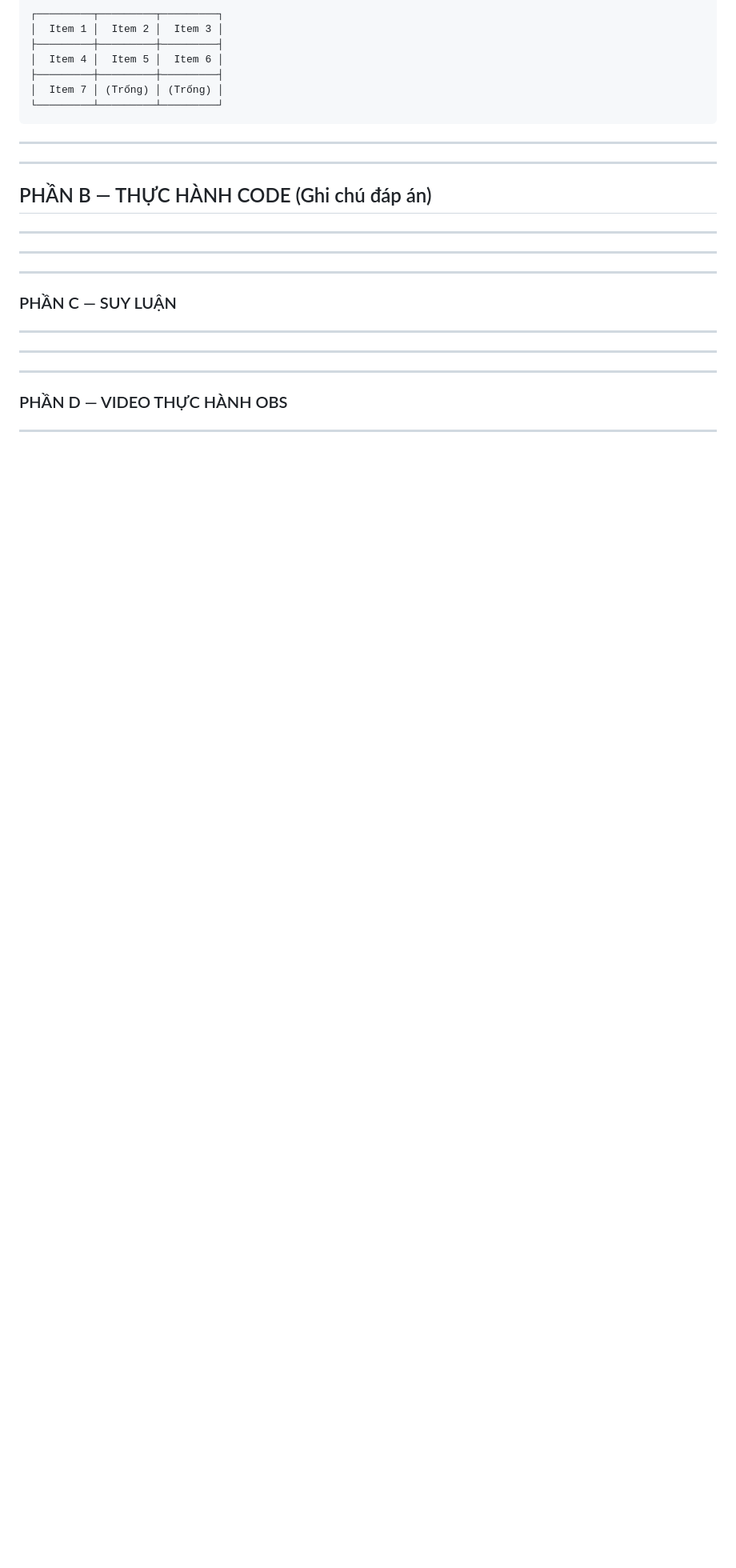
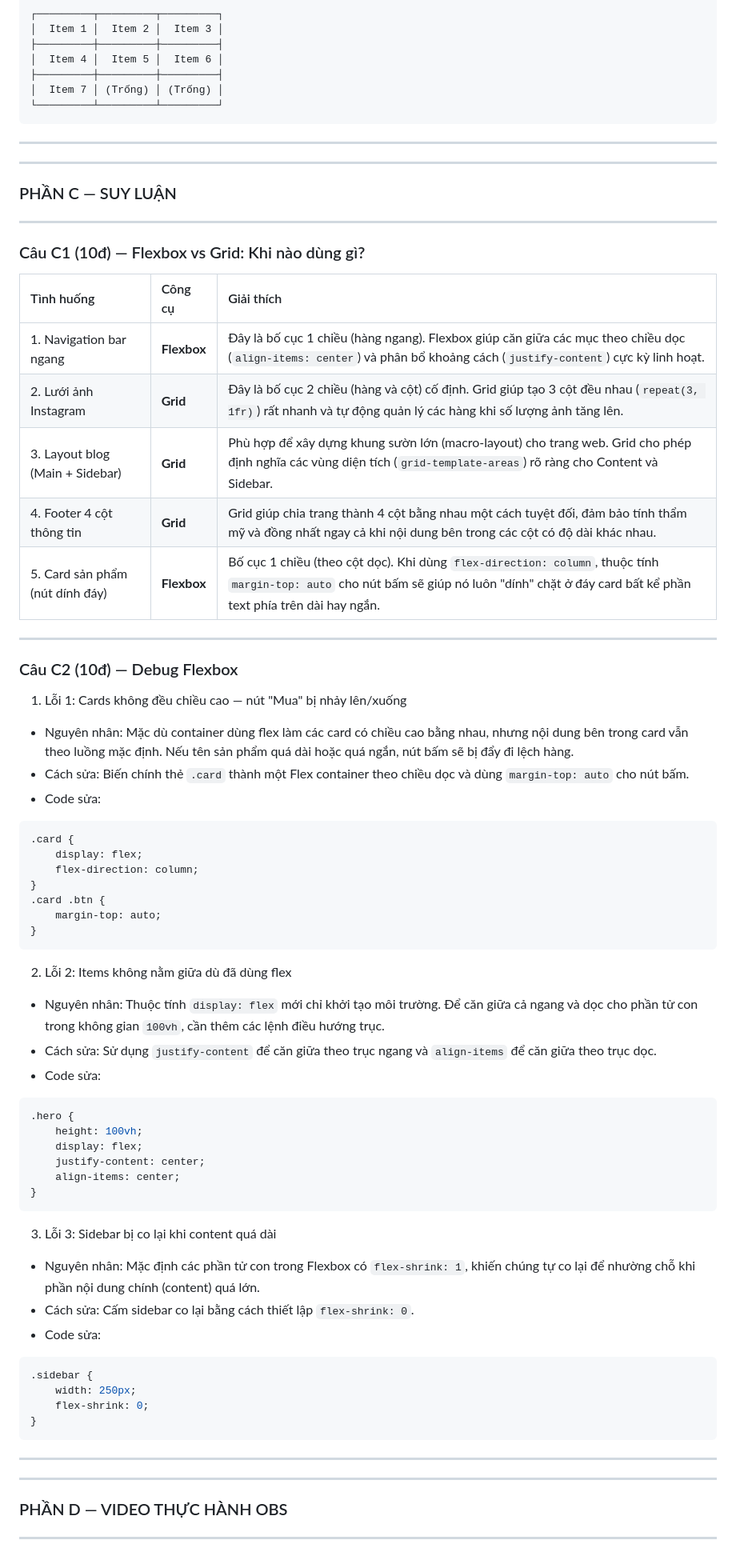
Before and after one commit to lequanghai319/Nen_tang_web_CSE391, a Markdown page: PBT/PBT_04/answer.md, the part around the change. Shown at 80% size. Rendered like a GitHub page; blank space fills up the shorter version.

Commit message:
hoan thanh phan C

````diff
--- a/PBT/PBT_04/answer.md
+++ b/PBT/PBT_04/answer.md
@@ -74,16 +74,60 @@
 │  Item 7 │ (Trống) │ (Trống) │
 └─────────┴─────────┴─────────┘
 ```
-
----
----
-## PHẦN B — THỰC HÀNH CODE (Ghi chú đáp án)
----
 ---
 ---
 ### PHẦN C — SUY LUẬN
 ---
+### Câu C1 (10đ) — Flexbox vs Grid: Khi nào dùng gì?
 
+| Tình huống | Công cụ | Giải thích |
+|:---|:---|:---|
+| 1. Navigation bar ngang | **Flexbox** | Đây là bố cục 1 chiều (hàng ngang). Flexbox giúp căn giữa các mục theo chiều dọc (`align-items: center`) và phân bổ khoảng cách (`justify-content`) cực kỳ linh hoạt. |
+| 2. Lưới ảnh Instagram | **Grid** | Đây là bố cục 2 chiều (hàng và cột) cố định. Grid giúp tạo 3 cột đều nhau (`repeat(3, 1fr)`) rất nhanh và tự động quản lý các hàng khi số lượng ảnh tăng lên. |
+| 3. Layout blog (Main + Sidebar) | **Grid** | Phù hợp để xây dựng khung sườn lớn (macro-layout) cho trang web. Grid cho phép định nghĩa các vùng diện tích (`grid-template-areas`) rõ ràng cho Content và Sidebar. |
+| 4. Footer 4 cột thông tin | **Grid** | Grid giúp chia trang thành 4 cột bằng nhau một cách tuyệt đối, đảm bảo tính thẩm mỹ và đồng nhất ngay cả khi nội dung bên trong các cột có độ dài khác nhau. |
+| 5. Card sản phẩm (nút dính đáy) | **Flexbox** | Bố cục 1 chiều (theo cột dọc). Khi dùng `flex-direction: column`, thuộc tính `margin-top: auto` cho nút bấm sẽ giúp nó luôn "dính" chặt ở đáy card bất kể phần text phía trên dài hay ngắn. |
+
+---
+
+### Câu C2 (10đ) — Debug Flexbox
+
+1. Lỗi 1: Cards không đều chiều cao — nút "Mua" bị nhảy lên/xuống
+- Nguyên nhân: Mặc dù container dùng flex làm các card có chiều cao bằng nhau, nhưng nội dung bên trong card vẫn theo luồng mặc định. Nếu tên sản phẩm quá dài hoặc quá ngắn, nút bấm sẽ bị đẩy đi lệch hàng.
+- Cách sửa: Biến chính thẻ `.card` thành một Flex container theo chiều dọc và dùng `margin-top: auto` cho nút bấm.
+- Code sửa:
+```css
+.card {
+    display: flex;
+    flex-direction: column;
+}
+.card .btn {
+    margin-top: auto;
+}
+```
+2. Lỗi 2: Items không nằm giữa dù đã dùng flex
+- Nguyên nhân: Thuộc tính `display: flex` mới chỉ khởi tạo môi trường. Để căn giữa cả ngang và dọc cho phần tử con trong không gian `100vh`, cần thêm các lệnh điều hướng trục.
+- Cách sửa: Sử dụng `justify-content` để căn giữa theo trục ngang và `align-items` để căn giữa theo trục dọc.
+- Code sửa:
+```css
+.hero {
+    height: 100vh;
+    display: flex;
+    justify-content: center;
+    align-items: center;
+}
+```
+
+3. Lỗi 3: Sidebar bị co lại khi content quá dài
+- Nguyên nhân: Mặc định các phần tử con trong Flexbox có `flex-shrink: 1`, khiến chúng tự co lại để nhường chỗ khi phần nội dung chính (content) quá lớn.
+- Cách sửa: Cấm sidebar co lại bằng cách thiết lập `flex-shrink: 0`.
+- Code sửa:
+```css
+.sidebar {
+    width: 250px;
+    flex-shrink: 0;
+}
+```
 ---
 ---
 ### PHẦN D — VIDEO THỰC HÀNH OBS
````
